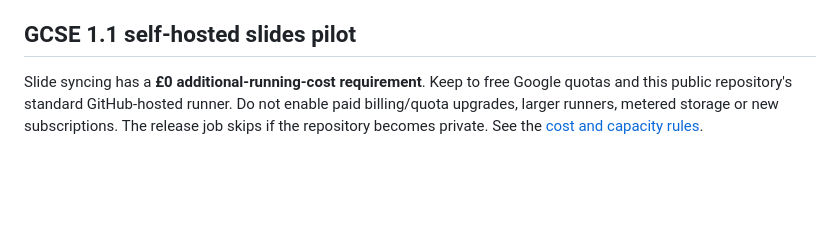
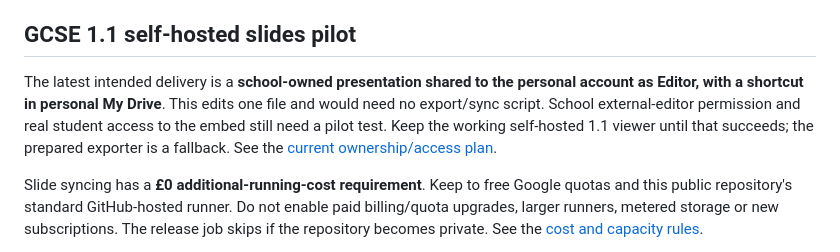
Before and after one commit to lbyearwood/concepts, a Markdown page: README.md, the part around the change. GitHub-like rendering; blank space fills up the shorter version.

Commit message:
Record the school-owned shared-file delivery plan

```diff
--- a/README.md
+++ b/README.md
@@ -29,6 +29,13 @@ the concept routes. Do not bypass a certificate warning. GitHub's domain-setting
 save creates a CNAME commit; fast-forward the local checkout before further work.
 
 ## GCSE 1.1 self-hosted slides pilot
+
+The latest intended delivery is a **school-owned presentation shared to the
+personal account as Editor, with a shortcut in personal My Drive**. This edits
+one file and would need no export/sync script. School external-editor permission
+and real student access to the embed still need a pilot test. Keep the working
+self-hosted 1.1 viewer until that succeeds; the prepared exporter is a fallback.
+See the [current ownership/access plan](docs/slide-synchronisation.md#latest-intended-arrangement-one-school-owned-presentation).
 
 Slide syncing has a **£0 additional-running-cost requirement**. Keep to free
 Google quotas and this public repository's standard GitHub-hosted runner.
```
Also changed, not shown: docs/slide-synchronisation.md (+29 -0 lines).
